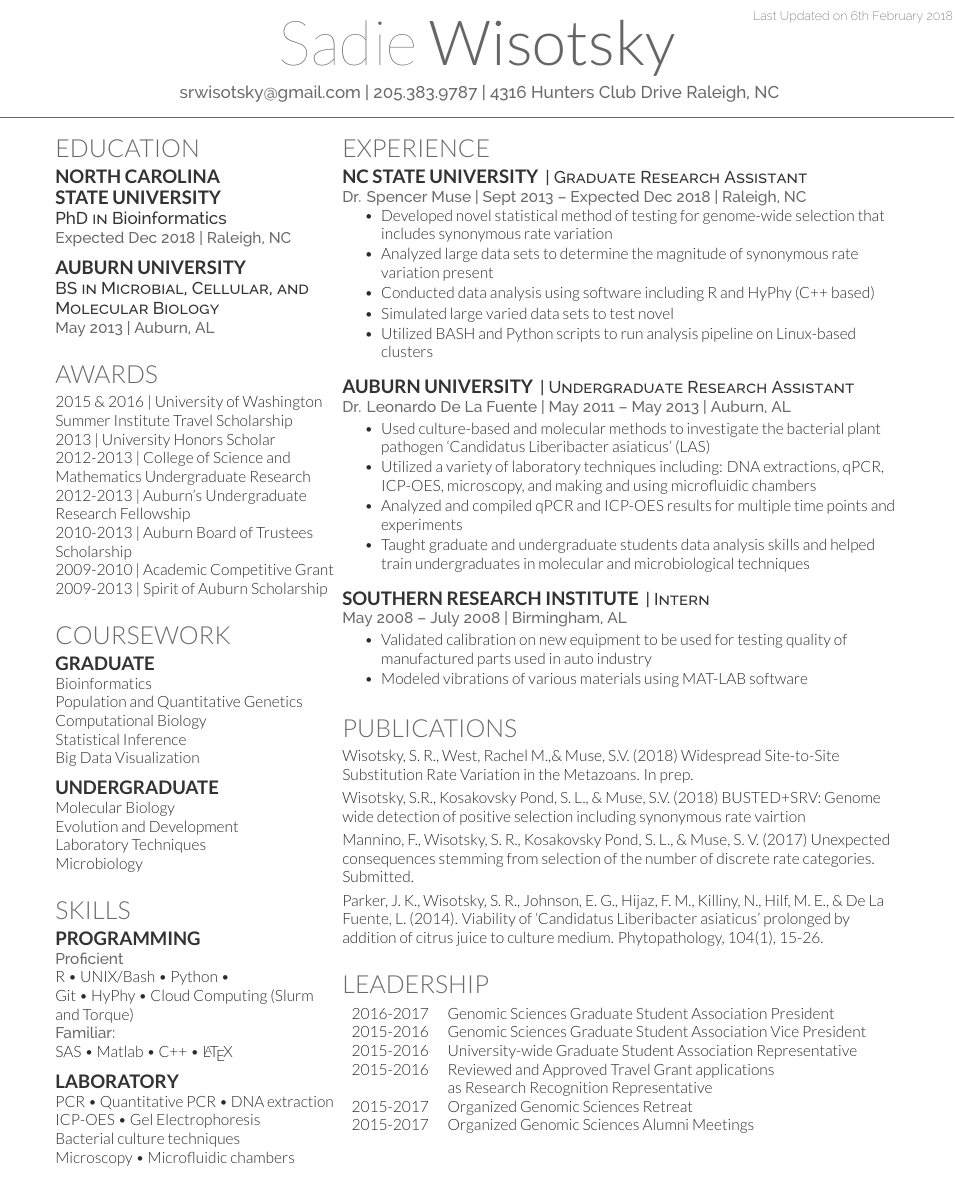
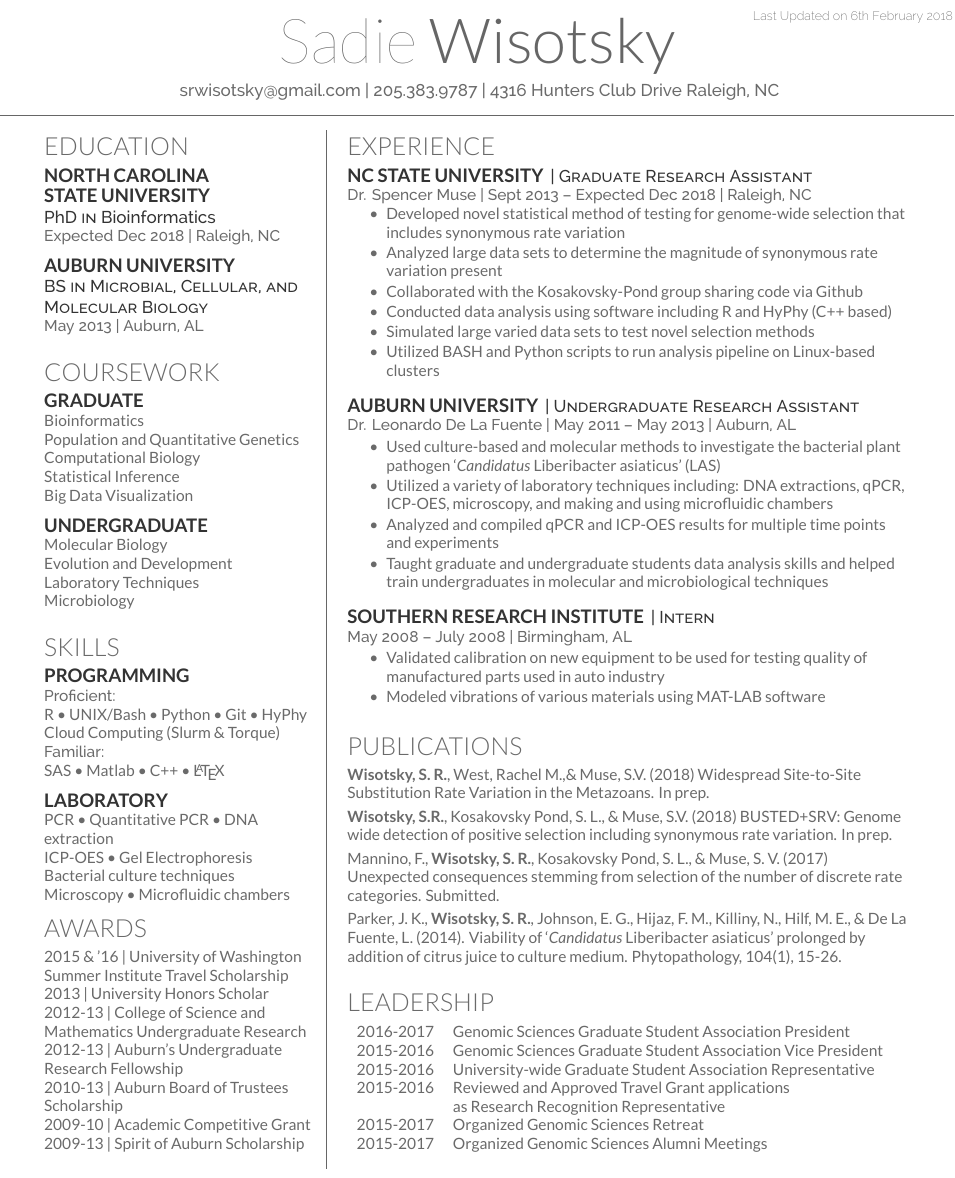
Before and after one commit to srwis/resume, a LaTeX CV (main.tex, which reads deedy-resume-openfont.cls): part of the page, cut so that both start at the same text. Compiled offline with XeLaTeX.

Commit message:
Update on Overleaf.

```diff
--- a/deedy-resume-openfont.cls
+++ b/deedy-resume-openfont.cls
@@ -9,7 +9,7 @@
 \LoadClass{article}
 
 % Package Imports
-\usepackage[hmargin=1.25cm, vmargin=0.7cm]{geometry}
+\usepackage[hmargin=1cm, vmargin=0.66cm]{geometry}
 \usepackage[usenames,dvipsnames]{xcolor}
 \usepackage[hidelinks]{hyperref}
 \usepackage{titlesec}
--- a/main.tex
+++ b/main.tex
@@ -46,7 +46,7 @@
 
 \documentclass[]{deedy-resume-openfont}
 
-
+\setmainfont{Lato}
 \begin{document}
 
 %%%%%%%%%%%%%%%%%%%%%%%%%%%%%%%%%%%%%%
@@ -105,20 +105,7 @@
 % %Quora://  \href{https://www.quora.com/Debarghya-Das}{\custombold{Debarghya-Das}}
 % \sectionsep
 
-%%%%%%%%%%%%%%%%%%%%%%%%%%%%%%%%%%%%%%
-%     AWARDS
-%%%%%%%%%%%%%%%%%%%%%%%%%%%%%%%%%%%%%%
 
-\section{Awards}
-2015 \& 2016 | University of Washington Summer Institute Travel Scholarship \\
-2013 |	      University Honors Scholar \\
-2012-2013 |	      College of Science and Mathematics Undergraduate Research \\
-2012-2013 |	      Auburn’s Undergraduate Research Fellowship \\
-2010-2013 |		 Auburn Board of Trustees Scholarship \\
-2009-2010 |		 Academic Competitive Grant \\
-2009-2013 |	 Spirit of Auburn Scholarship \\
-
-\sectionsep
 %%%%%%%%%%%%%%%%%%%%%%%%%%%%%%%%%%%%%%
 %     COURSEWORK
 %%%%%%%%%%%%%%%%%%%%%%%%%%%%%%%%%%%%%%
@@ -145,9 +132,9 @@ Microbiology \\
 
 \section{Skills}
 \subsection{Programming}
-\location{Proficient}
-R \textbullet{}   UNIX/Bash \textbullet{} Python \textbullet{} \\
-Git \textbullet{} HyPhy \textbullet{} Cloud Computing (Slurm and Torque) \\
+\location{Proficient:}
+R \textbullet{}   UNIX/Bash \textbullet{} Python \textbullet{} Git \textbullet{} HyPhy\\
+ Cloud Computing (Slurm \& Torque) \\
 \location{Familiar:}
 SAS \textbullet{} Matlab \textbullet{} C++ \textbullet{}  \LaTeX\ \\
 \sectionsep
@@ -158,6 +145,21 @@ ICP-OES \textbullet{} Gel Electrophoresis \\
 Bacterial culture techniques \\
 Microscopy \textbullet{} Microfluidic chambers \\
 
+%%%%%%%%%%%%%%%%%%%%%%%%%%%%%%%%%%%%%%
+%     AWARDS
+%%%%%%%%%%%%%%%%%%%%%%%%%%%%%%%%%%%%%%
+
+\section{Awards}
+2015 \& '16 | University of Washington Summer Institute Travel Scholarship \\
+2013 |	      University Honors Scholar \\
+2012-13 |	      College of Science and Mathematics Undergraduate Research \\
+2012-13 |	      Auburn’s Undergraduate Research Fellowship \\
+2010-13 |		 Auburn Board of Trustees Scholarship \\
+2009-10 |		 Academic Competitive Grant \\
+2009-13 |	 Spirit of Auburn Scholarship \\
+
+\sectionsep
+
 
 %%%%%%%%%%%%%%%%%%%%%%%%%%%%%%%%%%%%%%
 %
@@ -167,7 +169,20 @@ Microscopy \textbullet{} Microfluidic chambers \\
 
 \end{minipage}
 \hfill
-\begin{minipage}[t]{0.66\textwidth}
+\begin{minipage}[t]{0.02\textwidth}
+
+\rule[-9.25in]{0.025cm}{9.25in}
+
+
+%%%%%%%%%%%%%%%%%%%%%%%%%%%%%%%%%%%%%%
+%
+%     COLUMN Three
+%
+%%%%%%%%%%%%%%%%%%%%%%%%%%%%%%%%%%%%%%
+
+\end{minipage}
+\hfill
+\begin{minipage}[t]{0.65\textwidth}
 
 %%%%%%%%%%%%%%%%%%%%%%%%%%%%%%%%%%%%%%
 %     EXPERIENCE
@@ -181,8 +196,9 @@ Microscopy \textbullet{} Microfluidic chambers \\
 \begin{tightemize}
 \item {Developed novel statistical method of testing for genome-wide selection that includes synonymous rate variation}
 \item {Analyzed large data sets to determine the magnitude of synonymous rate variation present}
+\item Collaborated with the Kosakovsky-Pond group sharing code via Github
 \item {Conducted data analysis using software including R and HyPhy (C++ based)}
-\item {Simulated large varied data sets to test novel }
+\item {Simulated large varied data sets to test novel selection methods}
 \item {Utilized BASH and Python scripts to run analysis pipeline on Linux-based clusters}
 \end{tightemize}
 \sectionsep
@@ -213,11 +229,11 @@ Microscopy \textbullet{} Microfluidic chambers \\
 \section{Publications}
 \textbf{Wisotsky, S. R.}, West, Rachel M.,\& Muse, S.V. (2018) Widespread Site-to-Site Substitution Rate Variation in the Metazoans. In prep.\\
 \vspace{3pt}
-\textbf{Wisotsky, S.R.}, Kosakovsky Pond, S. L., \& Muse, S.V. (2018) BUSTED+SRV: Genome wide detection of positive selection including synonymous rate vairtion \\
+\textbf{Wisotsky, S.R.}, Kosakovsky Pond, S. L., \& Muse, S.V. (2018) BUSTED+SRV: Genome wide detection of positive selection including synonymous rate variation. In prep. \\
 \vspace{3pt}
 Mannino, F., \textbf{Wisotsky, S. R.}, Kosakovsky Pond, S. L., \& Muse, S. V. (2017) Unexpected consequences stemming from selection of the number of discrete rate categories. Submitted.   \\
 \vspace{3pt}
-Parker, J. K., \textbf{Wisotsky, S. R.}, Johnson, E. G., Hijaz, F. M., Killiny, N., Hilf, M. E., \& De La Fuente, L. (2014). Viability of ‘Candidatus Liberibacter asiaticus’ prolonged by addition of citrus juice to culture medium. Phytopathology, 104(1), 15-26.\\
+Parker, J. K., \textbf{Wisotsky, S. R.}, Johnson, E. G., Hijaz, F. M., Killiny, N., Hilf, M. E., \& De La Fuente, L. (2014). Viability of ‘\textit{Candidatus} Liberibacter asiaticus’ prolonged by addition of citrus juice to culture medium. Phytopathology, 104(1), 15-26.\\
 \sectionsep
 
 
```
Also changed, not shown: main.tex (2 more changed lines).
